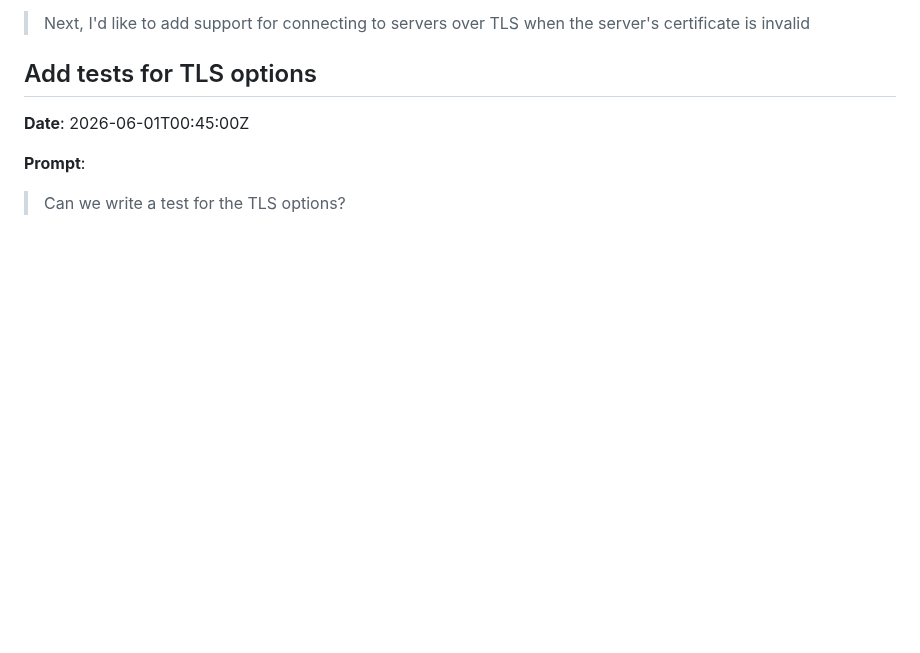
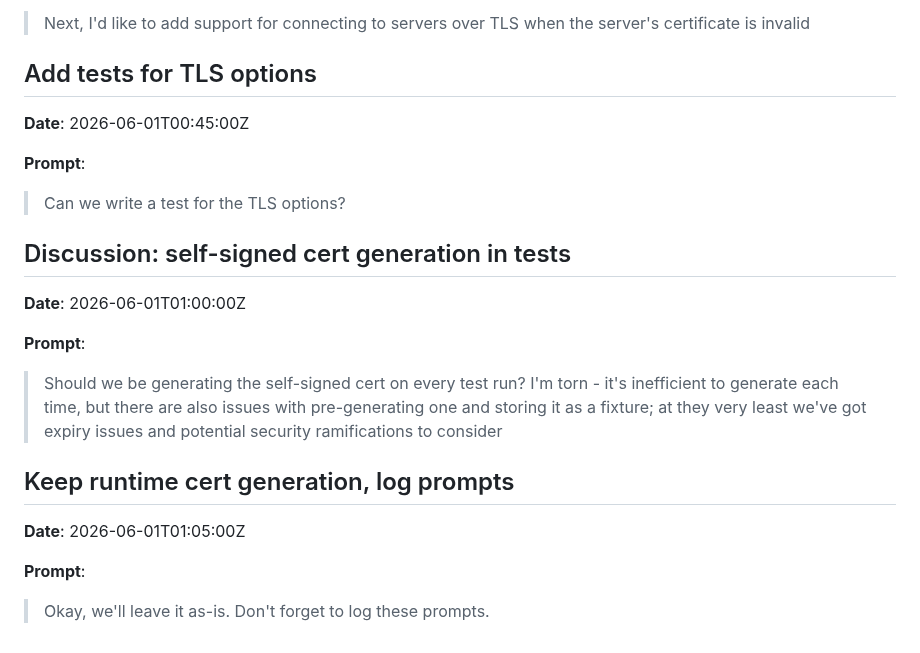
Before and after one commit to predakanga/marv, a Markdown page: docs/prompts.md, the part around the change. Rendered like a GitHub page; blank space fills up the shorter version.

Commit message:
Log TLS cert discussion and catch-up prompts
Co-Authored-By: Claude Opus 4.6 <noreply@anthropic.com>

```diff
--- a/docs/prompts.md
+++ b/docs/prompts.md
@@ -636,3 +636,19 @@
 **Prompt**:
 
 > Can we write a test for the TLS options?
+
+## Discussion: self-signed cert generation in tests
+
+**Date**: 2026-06-01T01:00:00Z
+
+**Prompt**:
+
+> Should we be generating the self-signed cert on every test run? I'm torn - it's inefficient to generate each time, but there are also issues with pre-generating one and storing it as a fixture; at they very least we've got expiry issues and potential security ramifications to consider
+
+## Keep runtime cert generation, log prompts
+
+**Date**: 2026-06-01T01:05:00Z
+
+**Prompt**:
+
+> Okay, we'll leave it as-is. Don't forget to log these prompts.
```
